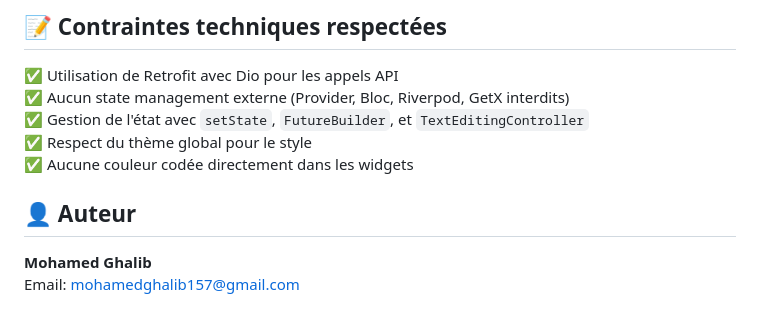
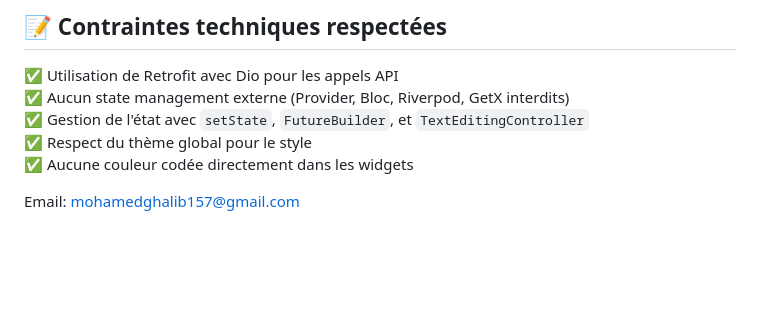
Before and after one commit to meeeedG/ds_smart_student_assistant, a Markdown page: README.md, the part around one of its changes. Rendered like a GitHub page; blank space fills up the shorter version.

Commit message:
Updated README.md
Updated README to fix formatting and add API configuration section.

```diff
--- a/README.md
+++ b/README.md
@@ -152,7 +154,4 @@ Le chatbot inclut une gestion d'erreurs personnalisée avec des messages user-fr
 ✅ Respect du thème global pour le style
 ✅ Aucune couleur codée directement dans les widgets
 
-## 👤 Auteur
-
-**Mohamed Ghalib**
 Email: mohamedghalib157@gmail.com
```
Also changed, not shown: other parts of README.md (+3 -1 lines).
